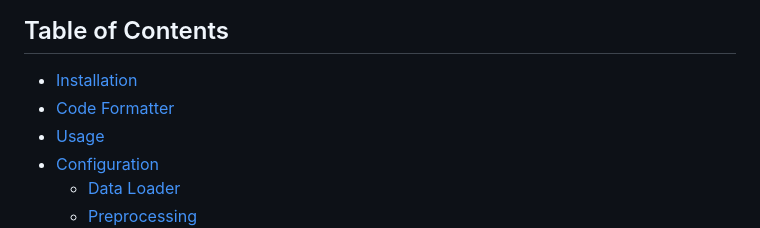
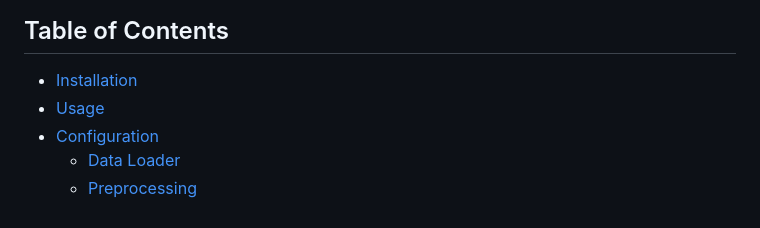
Before and after one commit to RobinSuxdorf/projektpraktikum-ws24-quality-of-wikipedia-articles, a Markdown page: README.md, the part around the change. GitHub-like rendering.

Commit message:
adjust toc

```diff
--- a/README.md
+++ b/README.md
@@ -5,7 +5,6 @@ This project aims to analyze and classify Wikipedia articles into promotional an
 ## Table of Contents
 
 - [Installation](#installation)
-- [Code Formatter](#code-formatter)
 - [Usage](#usage)
 - [Configuration](#configuration)
   - [Data Loader](#data-loader)
```
